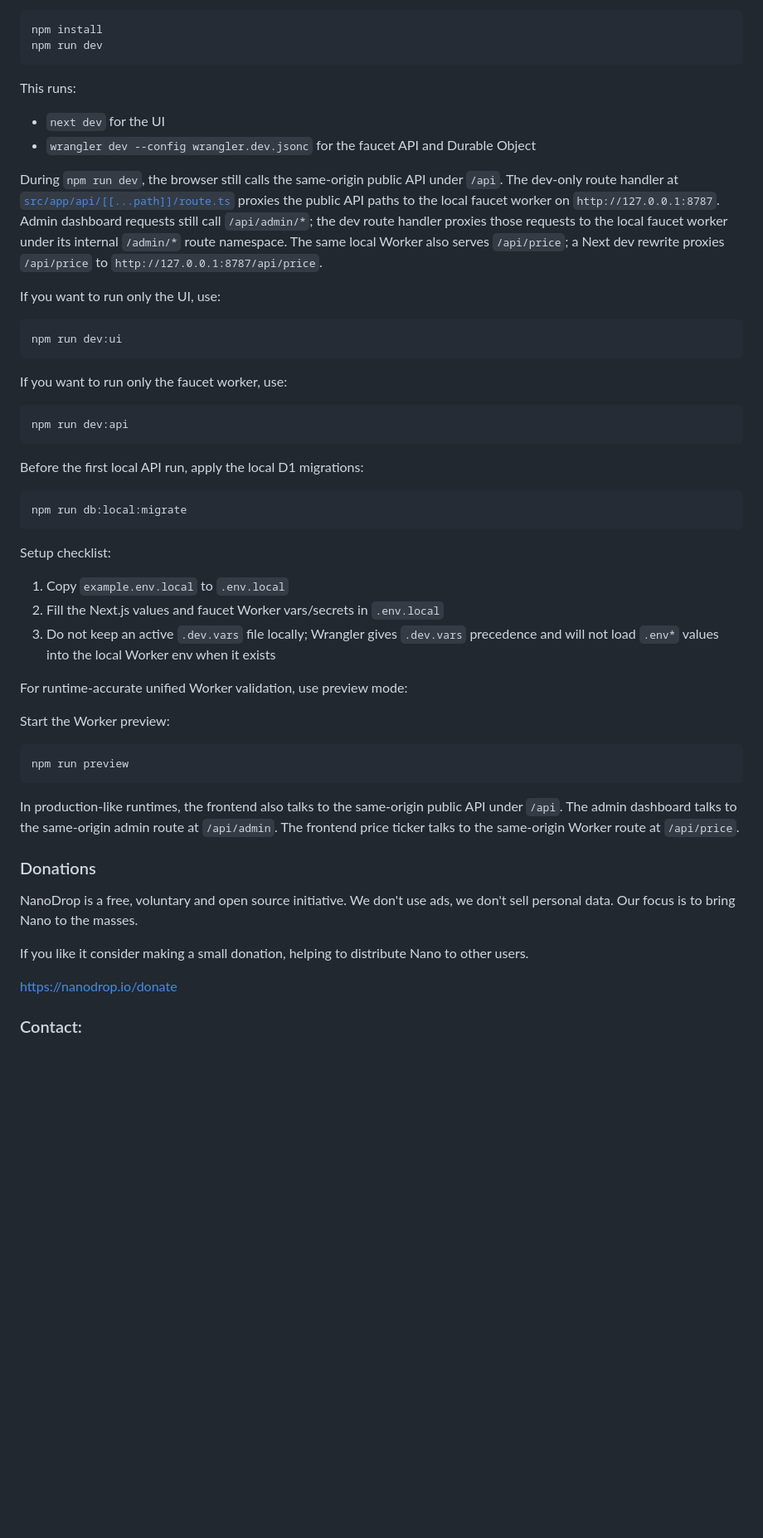
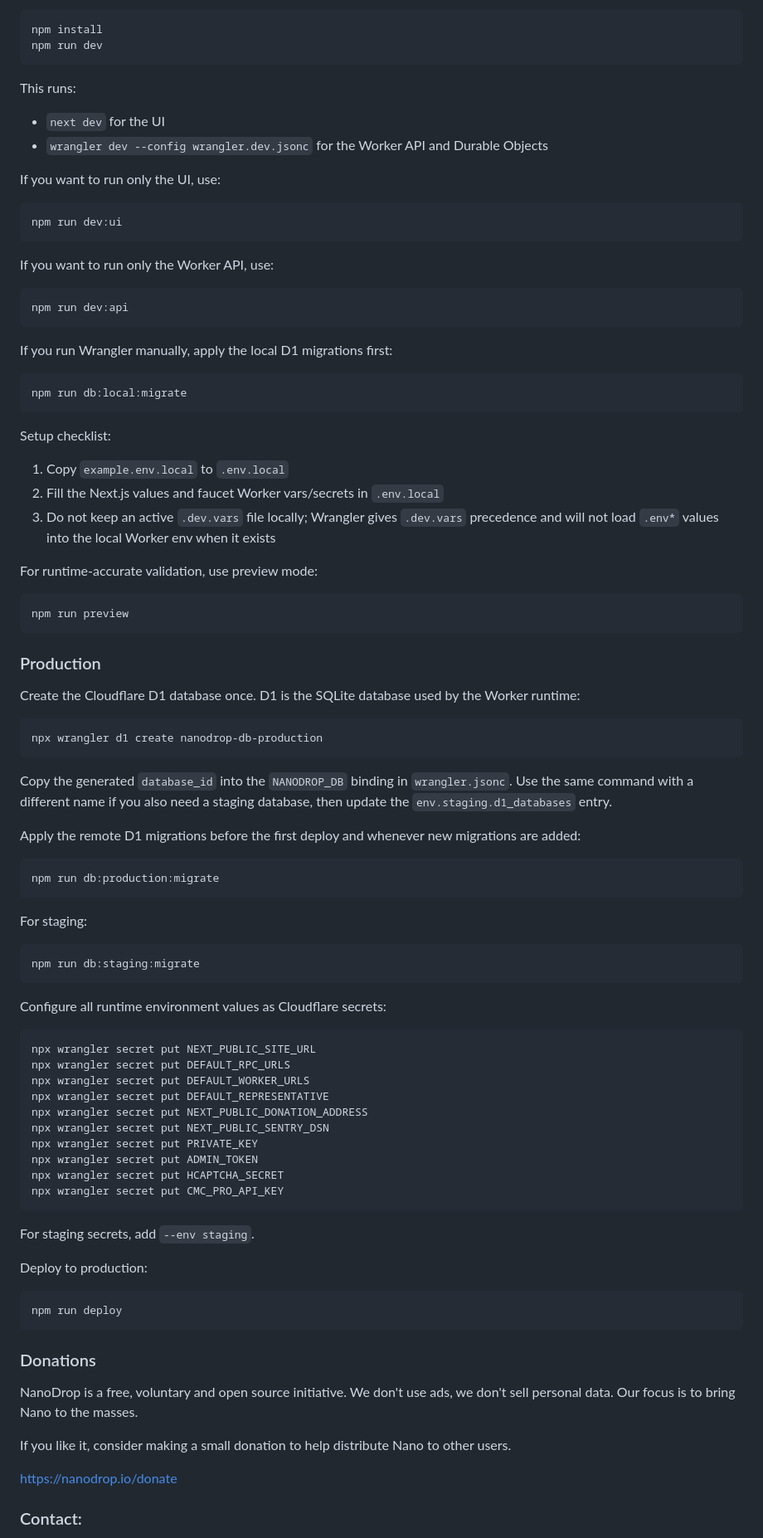
Before and after one commit to nanodrop/nanodrop.io, a Markdown page: README.md, the part around one of its changes. Shown at 83% size. Drawn GitHub-style; blank space fills up the shorter version.

Commit message:
docs: update README setup guide

````diff
--- a/README.md
+++ b/README.md
@@ -72,12 +52,7 @@ npm run dev
 This runs:
 
 - `next dev` for the UI
-- `wrangler dev --config wrangler.dev.jsonc` for the faucet API and Durable Object
-
-During `npm run dev`, the browser still calls the same-origin public API under `/api`.
-The dev-only route handler at [`src/app/api/[[...path]]/route.ts`](/home/anarkrypto/workspace/nanodrop/nanodrop.io/src/app/api/[[...path]]/route.ts) proxies the public API paths to the local faucet worker on `http://127.0.0.1:8787`.
-Admin dashboard requests still call `/api/admin/*`; the dev route handler proxies those requests to the local faucet worker under its internal `/admin/*` route namespace.
-The same local Worker also serves `/api/price`; a Next dev rewrite proxies `/api/price` to `http://127.0.0.1:8787/api/price`.
+- `wrangler dev --config wrangler.dev.jsonc` for the Worker API and Durable Objects
 
 If you want to run only the UI, use:
 
@@ -85,13 +60,13 @@ If you want to run only the UI, use:
 npm run dev:ui
 ```
 
-If you want to run only the faucet worker, use:
+If you want to run only the Worker API, use:
 
 ```bash
 npm run dev:api
 ```
 
-Before the first local API run, apply the local D1 migrations:
+If you run Wrangler manually, apply the local D1 migrations first:
 
 ```bash
 npm run db:local:migrate
@@ -103,17 +78,57 @@ Setup checklist:
 2. Fill the Next.js values and faucet Worker vars/secrets in `.env.local`
 3. Do not keep an active `.dev.vars` file locally; Wrangler gives `.dev.vars` precedence and will not load `.env*` values into the local Worker env when it exists
 
-For runtime-accurate unified Worker validation, use preview mode:
-
-Start the Worker preview:
+For runtime-accurate validation, use preview mode:
 
 ```bash
 npm run preview
 ```
 
-In production-like runtimes, the frontend also talks to the same-origin public API under `/api`.
-The admin dashboard talks to the same-origin admin route at `/api/admin`.
-The frontend price ticker talks to the same-origin Worker route at `/api/price`.
+### Production
+
+Create the Cloudflare D1 database once. D1 is the SQLite database used by the Worker runtime:
+
+```bash
+npx wrangler d1 create nanodrop-db-production
+```
+
+Copy the generated `database_id` into the `NANODROP_DB` binding in `wrangler.jsonc`.
+Use the same command with a different name if you also need a staging database, then update the `env.staging.d1_databases` entry.
+
+Apply the remote D1 migrations before the first deploy and whenever new migrations are added:
+
+```bash
+npm run db:production:migrate
+```
+
+For staging:
+
+```bash
+npm run db:staging:migrate
+```
+
+Configure all runtime environment values as Cloudflare secrets:
+
+```bash
+npx wrangler secret put NEXT_PUBLIC_SITE_URL
+npx wrangler secret put DEFAULT_RPC_URLS
+npx wrangler secret put DEFAULT_WORKER_URLS
+npx wrangler secret put DEFAULT_REPRESENTATIVE
+npx wrangler secret put NEXT_PUBLIC_DONATION_ADDRESS
+npx wrangler secret put NEXT_PUBLIC_SENTRY_DSN
+npx wrangler secret put PRIVATE_KEY
+npx wrangler secret put ADMIN_TOKEN
+npx wrangler secret put HCAPTCHA_SECRET
+npx wrangler secret put CMC_PRO_API_KEY
+```
+
+For staging secrets, add `--env staging`.
+
+Deploy to production:
+
+```bash
+npm run deploy
+```
 
 ### Donations
 
@@ -121,7 +136,7 @@ NanoDrop is a free, voluntary and open source initiative.
 We don't use ads, we don't sell personal data.
 Our focus is to bring Nano to the masses.
 
-If you like it consider making a small donation, helping to distribute Nano to other users.
+If you like it, consider making a small donation to help distribute Nano to other users.
 
 https://nanodrop.io/donate
 
````
Also changed, not shown: other parts of README.md (+14 -34 lines).
